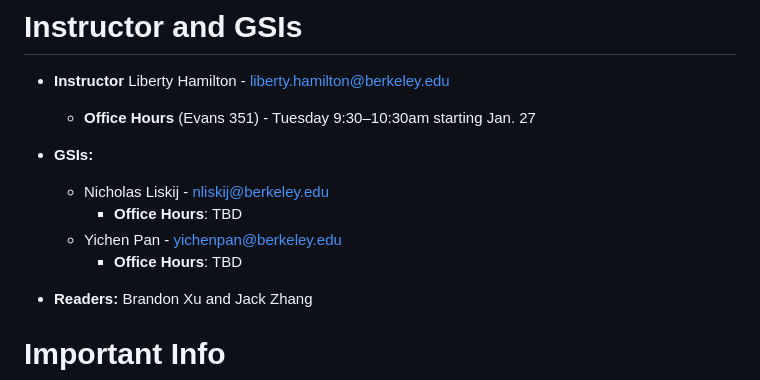
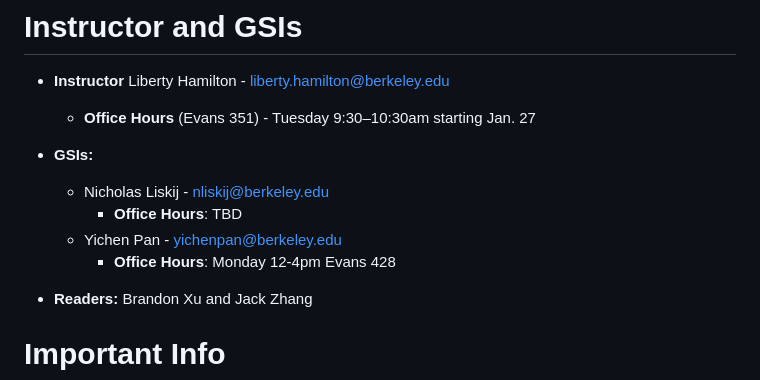
Before and after one commit to berkeley-stat153/spring-2026, a Markdown page: syllabus.md, the part around the change. Rendered like a GitHub page.

Commit message:
office hour update

```diff
--- a/syllabus.md
+++ b/syllabus.md
@@ -17,7 +17,7 @@ exports:
   * Nicholas Liskij - [nliskij@berkeley.edu](mailto:nliskij@berkeley.edu)
     * **Office Hours**: TBD
   * Yichen Pan - [yichenpan@berkeley.edu](mailto:yichenpan@berkeley.edu)
-    * **Office Hours**: TBD
+    * **Office Hours**: Monday 12-4pm Evans 428
 
 * **Readers:** Brandon Xu and Jack Zhang
 
```
